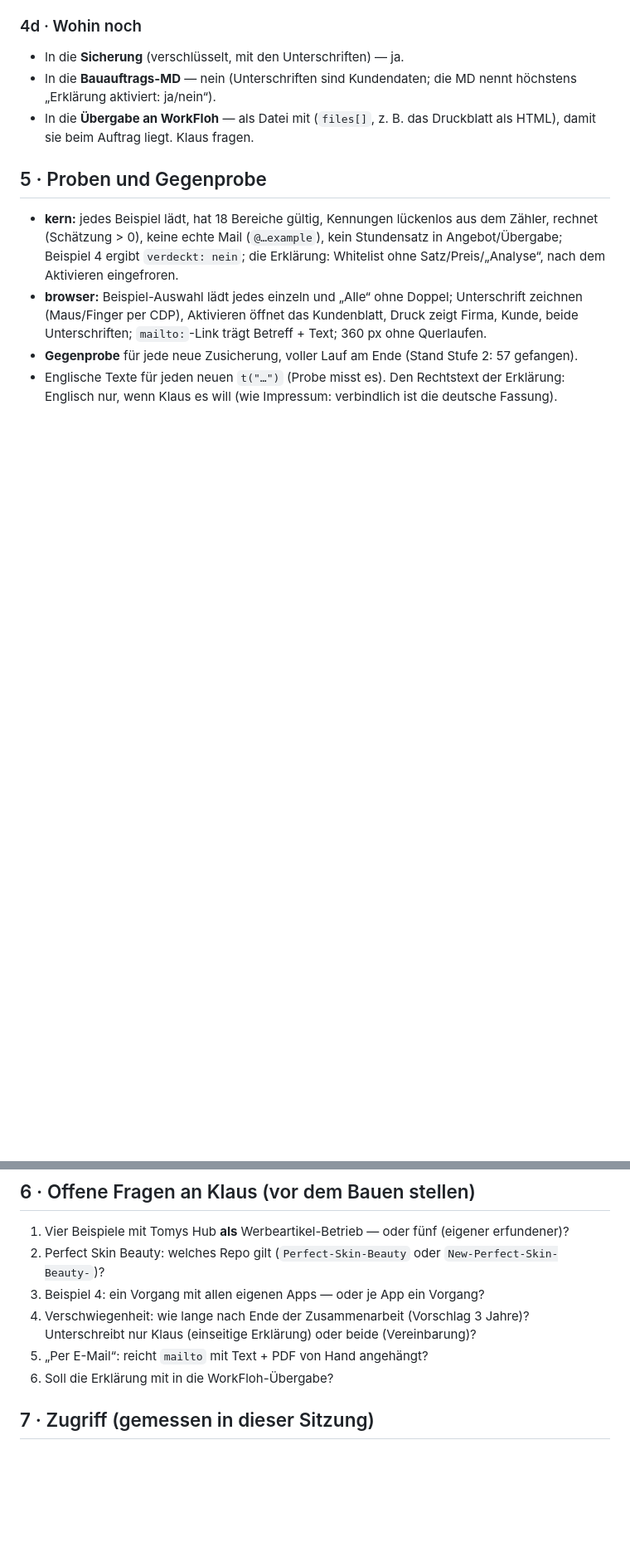
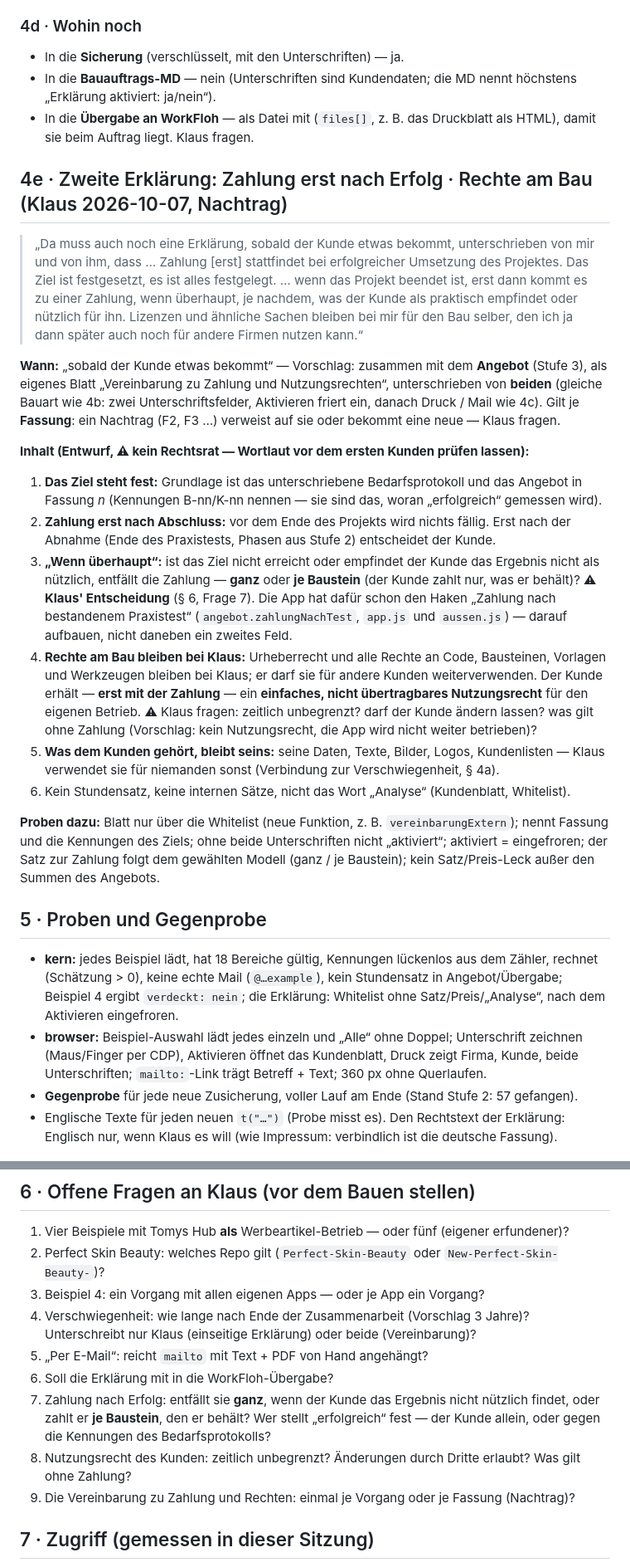
Before and after one commit to lausiklauskn-png/Workflow-Needs, a Markdown page: docs/BRIEF_2026-10-07_stufe3-beispiele-verschwiegenheit.md, 2 parts joined by grey strips. Shown at 83% size. Rendered like a GitHub page; blank space fills up the shorter version.

Commit message:
Brief Stufe 3: Vereinbarung Zahlung nach Erfolg und Rechte am Bau (Klaus' Nachtrag)
Co-Authored-By: Claude Opus 5.5 <noreply@anthropic.com>
Claude-Session: https://claude.ai/code/session_01NfZ8wHcf1WD5t8mTjGjnDz

```diff
--- a/docs/BRIEF_2026-10-07_stufe3-beispiele-verschwiegenheit.md
+++ b/docs/BRIEF_2026-10-07_stufe3-beispiele-verschwiegenheit.md
@@ -162,6 +162,45 @@ fragen (§ 6, Frage 5). **Nicht** bauen: einen Mail-Dienst oder Server.
 - In die **Übergabe an WorkFloh** — als Datei mit (`files[]`, z. B. das Druckblatt als HTML),
   damit sie beim Auftrag liegt. Klaus fragen.
 
+## 4e · Zweite Erklärung: Zahlung erst nach Erfolg · Rechte am Bau (Klaus 2026-10-07, Nachtrag)
+
+> „Da muss auch noch eine Erklärung, sobald der Kunde etwas bekommt, unterschrieben von mir und
+> von ihm, dass … Zahlung [erst] stattfindet bei erfolgreicher Umsetzung des Projektes. Das Ziel
+> ist festgesetzt, es ist alles festgelegt. … wenn das Projekt beendet ist, erst dann kommt es zu
+> einer Zahlung, wenn überhaupt, je nachdem, was der Kunde als praktisch empfindet oder nützlich
+> für ihn. Lizenzen und ähnliche Sachen bleiben bei mir für den Bau selber, den ich ja dann später
+> auch noch für andere Firmen nutzen kann.“
+
+**Wann:** „sobald der Kunde etwas bekommt“ — Vorschlag: zusammen mit dem **Angebot** (Stufe 3), als
+eigenes Blatt „Vereinbarung zu Zahlung und Nutzungsrechten“, unterschrieben von **beiden** (gleiche
+Bauart wie 4b: zwei Unterschriftsfelder, Aktivieren friert ein, danach Druck / Mail wie 4c).
+Gilt je **Fassung**: ein Nachtrag (F2, F3 …) verweist auf sie oder bekommt eine neue — Klaus fragen.
+
+**Inhalt (Entwurf, ⚠ kein Rechtsrat — Wortlaut vor dem ersten Kunden prüfen lassen):**
+
+1. **Das Ziel steht fest:** Grundlage ist das unterschriebene Bedarfsprotokoll und das Angebot in
+   Fassung *n* (Kennungen B-nn/K-nn nennen — sie sind das, woran „erfolgreich“ gemessen wird).
+2. **Zahlung erst nach Abschluss:** vor dem Ende des Projekts wird nichts fällig. Erst nach der
+   Abnahme (Ende des Praxistests, Phasen aus Stufe 2) entscheidet der Kunde.
+3. **„Wenn überhaupt“:** ist das Ziel nicht erreicht oder empfindet der Kunde das Ergebnis nicht als
+   nützlich, entfällt die Zahlung — **ganz** oder **je Baustein** (der Kunde zahlt nur, was er
+   behält)? ⚠ **Klaus' Entscheidung** (§ 6, Frage 7). Die App hat dafür schon den Haken „Zahlung nach
+   bestandenem Praxistest“ (`angebot.zahlungNachTest`, `app.js` und `aussen.js`) — darauf aufbauen,
+   nicht daneben ein zweites Feld.
+4. **Rechte am Bau bleiben bei Klaus:** Urheberrecht und alle Rechte an Code, Bausteinen, Vorlagen und
+   Werkzeugen bleiben bei Klaus; er darf sie für andere Kunden weiterverwenden. Der Kunde erhält —
+   **erst mit der Zahlung** — ein **einfaches, nicht übertragbares Nutzungsrecht** für den eigenen
+   Betrieb. ⚠ Klaus fragen: zeitlich unbegrenzt? darf der Kunde ändern lassen? was gilt ohne Zahlung
+   (Vorschlag: kein Nutzungsrecht, die App wird nicht weiter betrieben)?
+5. **Was dem Kunden gehört, bleibt seins:** seine Daten, Texte, Bilder, Logos, Kundenlisten — Klaus
+   verwendet sie für niemanden sonst (Verbindung zur Verschwiegenheit, § 4a).
+6. Kein Stundensatz, keine internen Sätze, nicht das Wort „Analyse“ (Kundenblatt, Whitelist).
+
+**Proben dazu:** Blatt nur über die Whitelist (neue Funktion, z. B. `vereinbarungExtern`); nennt Fassung
+und die Kennungen des Ziels; ohne beide Unterschriften nicht „aktiviert“; aktiviert = eingefroren;
+der Satz zur Zahlung folgt dem gewählten Modell (ganz / je Baustein); kein Satz/Preis-Leck außer den
+Summen des Angebots.
+
 ## 5 · Proben und Gegenprobe
 
 - **kern:** jedes Beispiel lädt, hat 18 Bereiche gültig, Kennungen lückenlos aus dem Zähler,
@@ -184,6 +223,11 @@ fragen (§ 6, Frage 5). **Nicht** bauen: einen Mail-Dienst oder Server.
    nur Klaus (einseitige Erklärung) oder beide (Vereinbarung)?
 5. „Per E-Mail“: reicht `mailto` mit Text + PDF von Hand angehängt?
 6. Soll die Erklärung mit in die WorkFloh-Übergabe?
+7. Zahlung nach Erfolg: entfällt sie **ganz**, wenn der Kunde das Ergebnis nicht nützlich findet,
+   oder zahlt er **je Baustein**, den er behält? Wer stellt „erfolgreich“ fest — der Kunde allein,
+   oder gegen die Kennungen des Bedarfsprotokolls?
+8. Nutzungsrecht des Kunden: zeitlich unbegrenzt? Änderungen durch Dritte erlaubt? Was gilt ohne Zahlung?
+9. Die Vereinbarung zu Zahlung und Rechten: einmal je Vorgang oder je Fassung (Nachtrag)?
 
 ## 7 · Zugriff (gemessen in dieser Sitzung)
 
```
Also changed, not shown: other parts of docs/BRIEF_2026-10-07_stufe3-beispiele-verschwiegenheit.md (+1 -1 lines).
